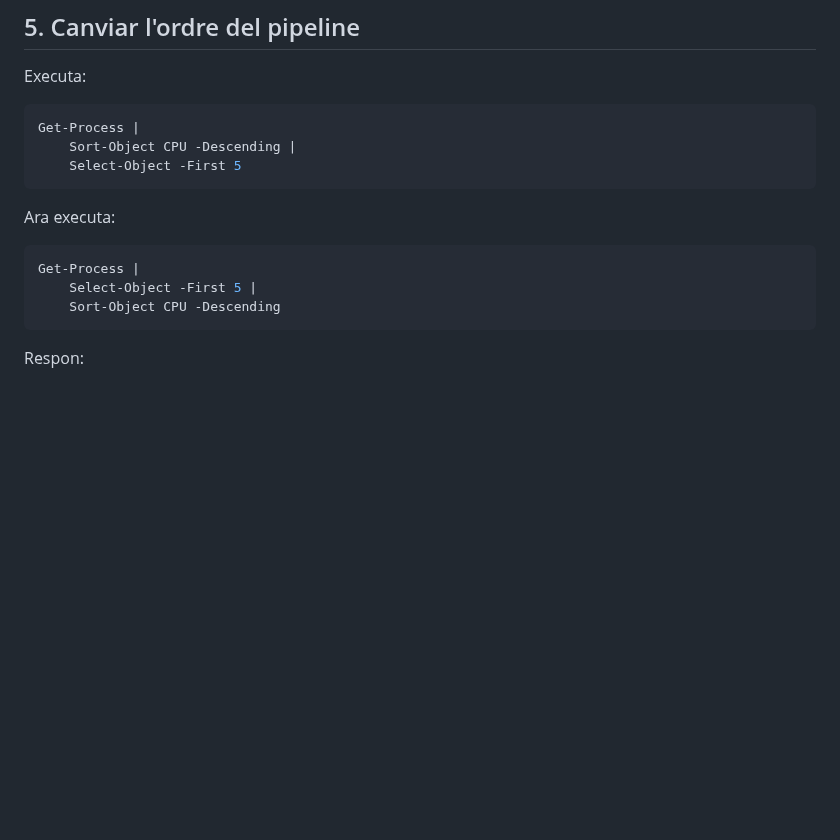
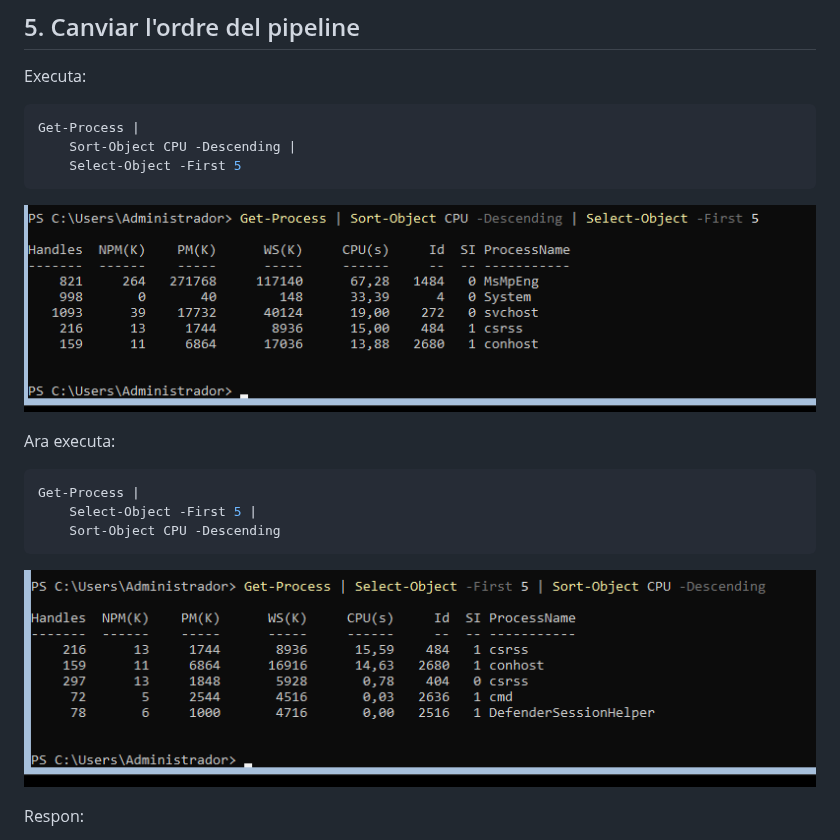
Before and after one commit to damiavinas07/2ASIX-ASO-2026-2027, a Markdown page: 05.Pipeline.md, the part around the change. Drawn GitHub-style; pictures changed too: image-7.png (added), image-8.png (added); blank space fills up the shorter version.

Commit message:
FOTOS 5

````diff
--- a/05.Pipeline.md
+++ b/05.Pipeline.md
@@ -171,6 +171,8 @@ Get-Process |
     Select-Object -First 5
 ```
 
+![alt text](image-7.png)
+
 Ara executa:
 
 ```powershell
@@ -178,6 +180,7 @@ Get-Process |
     Select-Object -First 5 |
     Sort-Object CPU -Descending
 ```
+![alt text](image-8.png)
 
 Respon:
 
````
